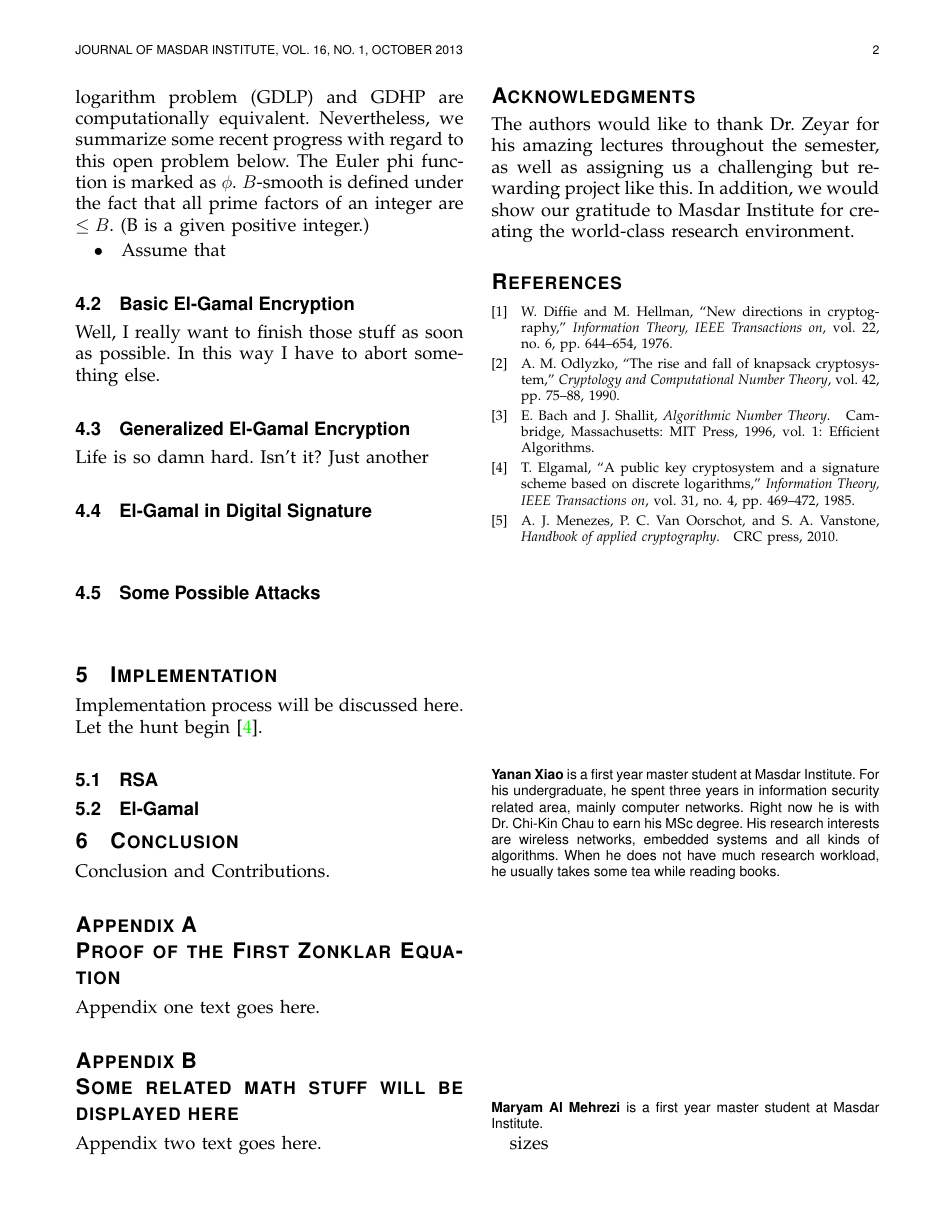
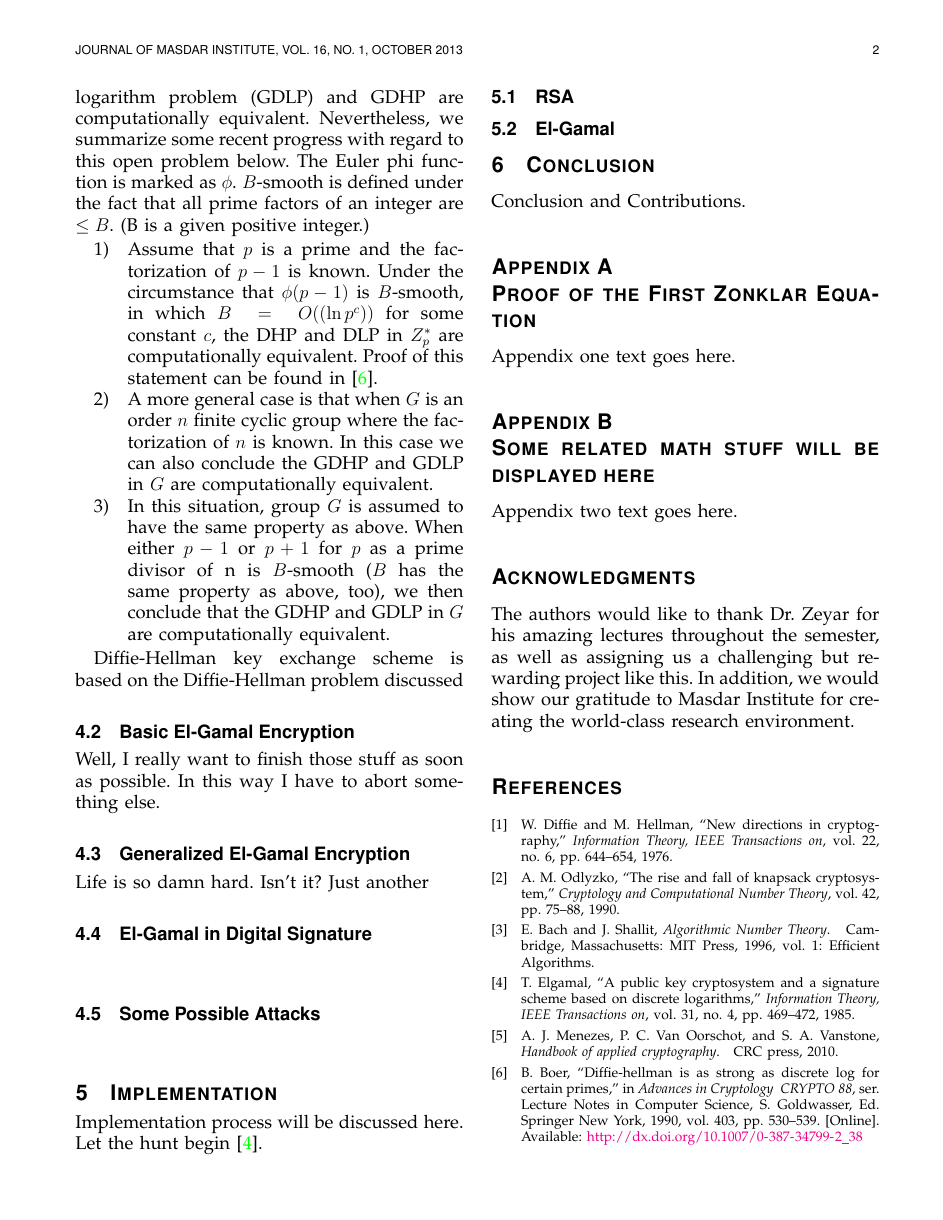
Before and after one commit to ProfessorX/CIS612, a LaTeX paper (InfoSecReport.tex, which reads Reference.bib): page 2 of 2 before the commit and page 2 of 3 after it. The pictures show the PDF file InfoSecReport.pdf that the author committed with the source.

```diff
--- a/InfoSecReport.tex
+++ b/InfoSecReport.tex
@@ -725,9 +725,26 @@
 that all prime factors of an integer are $\leq B$. (B is a given
 positive integer.)
 % I suppose I could add some *newest* findings later on.
-\begin{itemize}
-\item Assume that
-\end{itemize}
+\begin{enumerate}
+\item Assume that $p$ is a prime and the factorization of $p-1$ is
+  known. Under the circumstance that $\phi(p-1)$ is $B$-smooth, in
+  which $B~=~O((\ln p^{c}))$ for some constant $c$, the DHP and DLP in
+  $Z^{*}_{p}$ are computationally equivalent. Proof of this statement
+  can be found in~\cite{ref:Boer1990}.
+\item A more general case is that when $G$ is an order $n$ finite
+  cyclic group where the factorization of $n$ is known. In this case
+  we can also conclude the GDHP and GDLP in $G$ are computationally
+  equivalent.
+\item In this situation, group $G$ is assumed to have the same
+  property as above. When either $p-1$ or $p+1$ for $p$ as a prime
+  divisor of n is $B$-smooth ($B$ has the same property as above,
+  too), we then conclude that the GDHP and GDLP in $G$ are
+  computationally equivalent. Proof of this statement, and some
+  stronger ones can be found in~\cite{ref:Maurer1994}.
+\end{enumerate}
+\par
+Diffie-Hellman key exchange scheme is based on the Diffie-Hellman
+problem discussed above.
 
 
 
--- a/Reference.bib
+++ b/Reference.bib
@@ -100,3 +100,14 @@
   year={2010},
   publisher={CRC press}
 }
+
+@incollection{ref:Boer1990,
+year={1990},
+isbn={978-0-387-97196-4},
+booktitle={Advances in Cryptology — CRYPTO’ 88},
+volume={403},
+series={Lecture Notes in Computer Science},
+editor={Goldwasser, Shafi},
+doi={10.1007/0-387-34799-2_38},
+title={Diffie-Hellman is as Strong as Discrete Log for Certain Primes},
+url={http://dx.doi.org/10.1007/0-387-34799-2_38},
@@ -102,0 +123,3 @@
+booktitle={Advances in Cryptology — CRYPTO ’94},
+volume={839},
+series={Lecture Notes in Computer Science},
@@ -102,0 +129 @@
+url={http://dx.doi.org/10.1007/3-540-48658-5_26},
```
Also changed, not shown: Ref/10.1007%2F0-387-34799-2_38.bib (added, +15 -0 lines), Ref/10.1007%2F3-540-48658-5_26.bib (added, +15 -0 lines), InfoSecReport.bbl, InfoSecReport.pdf, InfoSecReport.tex (10 more changed lines), Reference.bib (17 more changed lines), 4 other files.
